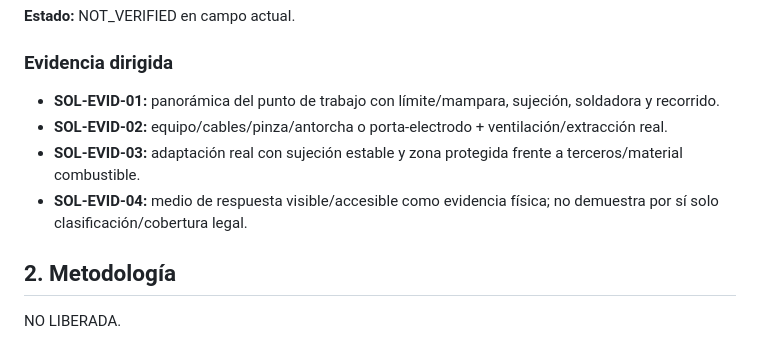
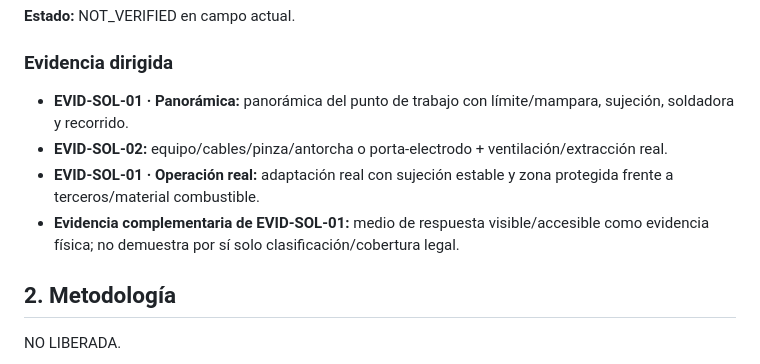
Before and after one commit to romerobarcenabraulio-hash/ROCA-TAX, a Markdown page: ops/areas/SOLDADURA_AREA_BOOK_V2.md, the part around the change. Rendered like a GitHub page.

Commit message:
Align SOLDADURA_AREA_BOOK_V2.md with canonical evidence IDs

```diff
--- a/ops/areas/SOLDADURA_AREA_BOOK_V2.md
+++ b/ops/areas/SOLDADURA_AREA_BOOK_V2.md
@@ -35,10 +35,10 @@ Las fuentes 391p documentan una estación/punto real de Flaco. Recuperar como ob
 **Estado:** NOT_VERIFIED en campo actual.
 
 ### Evidencia dirigida
-- **SOL-EVID-01:** panorámica del punto de trabajo con límite/mampara, sujeción, soldadora y recorrido.
-- **SOL-EVID-02:** equipo/cables/pinza/antorcha o porta-electrodo + ventilación/extracción real.
-- **SOL-EVID-03:** adaptación real con sujeción estable y zona protegida frente a terceros/material combustible.
-- **SOL-EVID-04:** medio de respuesta visible/accesible como evidencia física; no demuestra por sí solo clasificación/cobertura legal.
+- **EVID-SOL-01 · Panorámica:** panorámica del punto de trabajo con límite/mampara, sujeción, soldadora y recorrido.
+- **EVID-SOL-02:** equipo/cables/pinza/antorcha o porta-electrodo + ventilación/extracción real.
+- **EVID-SOL-01 · Operación real:** adaptación real con sujeción estable y zona protegida frente a terceros/material combustible.
+- **Evidencia complementaria de EVID-SOL-01:** medio de respuesta visible/accesible como evidencia física; no demuestra por sí solo clasificación/cobertura legal.
 
 ## 2. Metodología
 NO LIBERADA.
```
